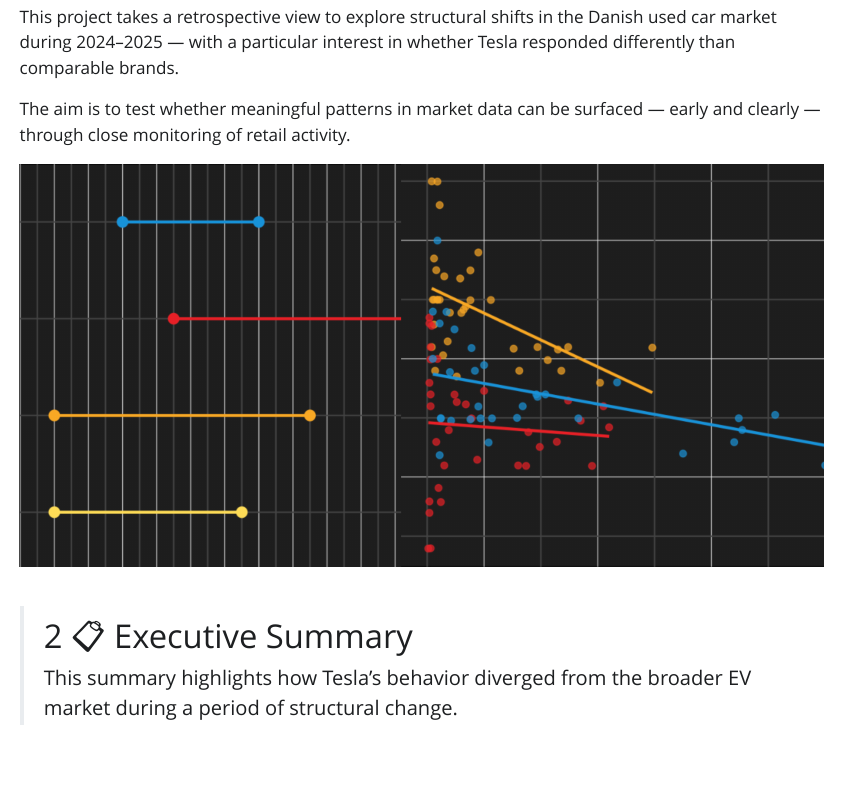
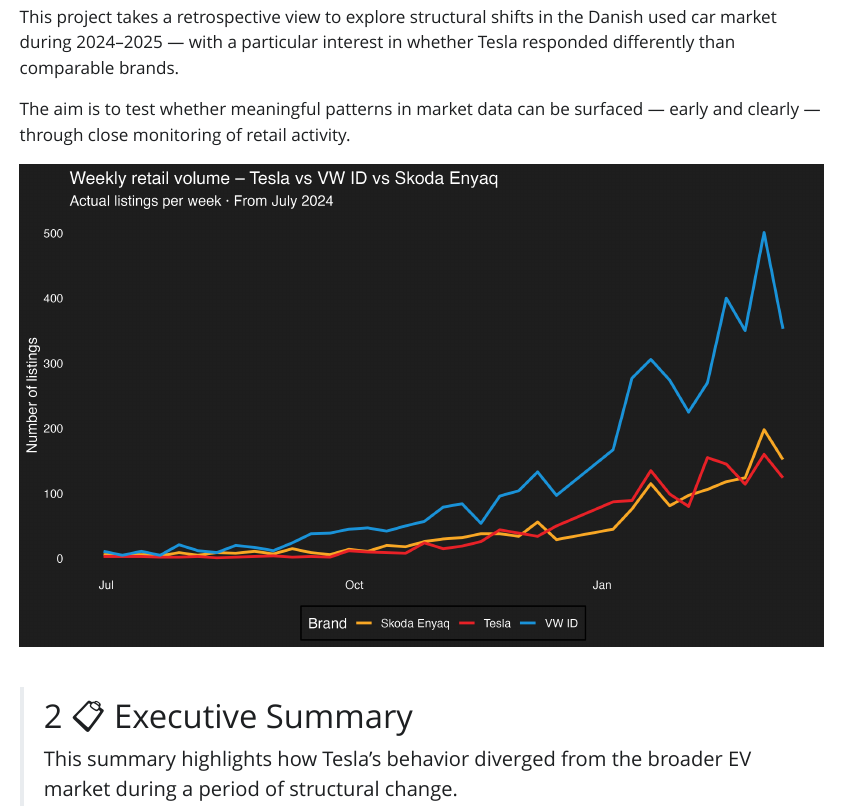
Before and after one commit to Wasteson/tesla-trend-analysis, a Quarto document (index.qmd): the page in a window 1100 px wide, from 250 px down. The pictures show the output file index.html that the author committed with the source, opened offline; Quarto's library style sheets are replaced by a plain one without menus.

Commit message:
Oppdaterer toppbildet igjenigjen

````diff
--- a/index.qmd
+++ b/index.qmd
@@ -33,7 +33,7 @@
 The aim is to test whether meaningful patterns in market data can be surfaced — early and clearly — through close monitoring of retail activity.
 
 ```{r}
-knitr::include_graphics("objective_pic.png")
+knitr::include_graphics("objective_pic2.png")
 ```
 
 > # 📋 Executive Summary
````
Also changed, not shown: index.html, 1 other file.
